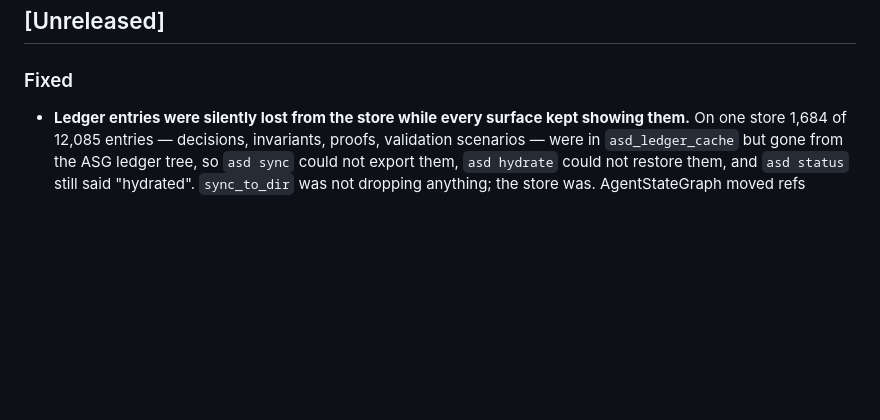
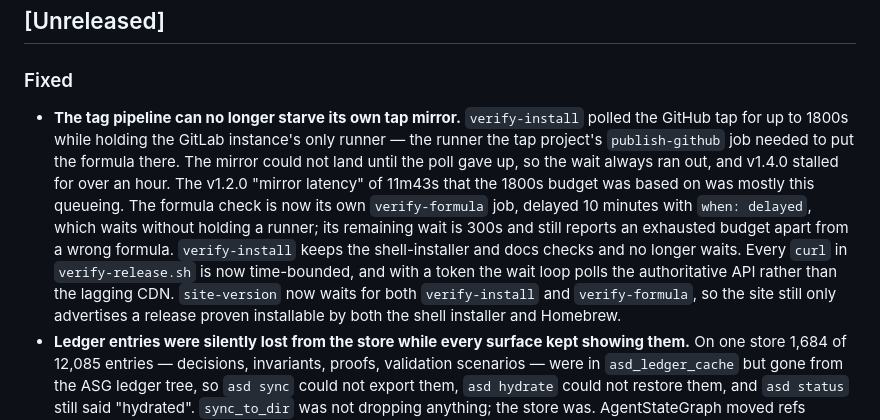
Before and after one commit to agentstatelabs/AgentStateDeveloper, a Markdown page: CHANGELOG.md, the part around the change. Rendered like a GitHub page; blank space fills up the shorter version.

Commit message:
docs(changelog): restore the tag-pipeline entry lost in the !58 merge
Resolving !58's CHANGELOG conflict kept only its own side of the
[Unreleased] hunk, dropping the entry !56 had added. Put it back,
byte-identical to 4887f08, as the first Fixed item, so [Unreleased]
carries one heading with both MRs' entries.

Co-Authored-By: Claude Opus 5.5 <noreply@anthropic.com>

```diff
--- a/CHANGELOG.md
+++ b/CHANGELOG.md
@@ -18,6 +18,7 @@ Versions use semantic versioning.
 ## [Unreleased]
 
 ### Fixed
+- **The tag pipeline can no longer starve its own tap mirror.** `verify-install` polled the GitHub tap for up to 1800s while holding the GitLab instance's only runner — the runner the tap project's `publish-github` job needed to put the formula there. The mirror could not land until the poll gave up, so the wait always ran out, and v1.4.0 stalled for over an hour. The v1.2.0 "mirror latency" of 11m43s that the 1800s budget was based on was mostly this queueing. The formula check is now its own `verify-formula` job, delayed 10 minutes with `when: delayed`, which waits without holding a runner; its remaining wait is 300s and still reports an exhausted budget apart from a wrong formula. `verify-install` keeps the shell-installer and docs checks and no longer waits. Every `curl` in `verify-release.sh` is now time-bounded, and with a token the wait loop polls the authoritative API rather than the lagging CDN. `site-version` now waits for both `verify-install` and `verify-formula`, so the site still only advertises a release proven installable by both the shell installer and Homebrew.
 - **Ledger entries were silently lost from the store while every surface kept showing them.** On one store 1,684 of 12,085 entries — decisions, invariants, proofs, validation scenarios — were in `asd_ledger_cache` but gone from the ASG ledger tree, so `asd sync` could not export them, `asd hydrate` could not restore them, and `asd status` still said "hydrated". `sync_to_dir` was not dropping anything; the store was. AgentStateGraph moved refs unconditionally, so concurrent writers (parallel agent processes, the MCP server, git-hook re-indexes) discarded each other's commits, and every `asd index` speculation commit reverted ledger writes made while it was open — after `append_entry` had already returned `Ok` and written the cache. Fixed at the source in AgentStateGraph v1.2.5 (compare-and-swap ref writes; speculations merge onto the current head), which this release pins. Two new tests reproduce both paths: four concurrent writers lost 35 of 48 acknowledged entries before the fix, and none after.
 
 ### Added
```
